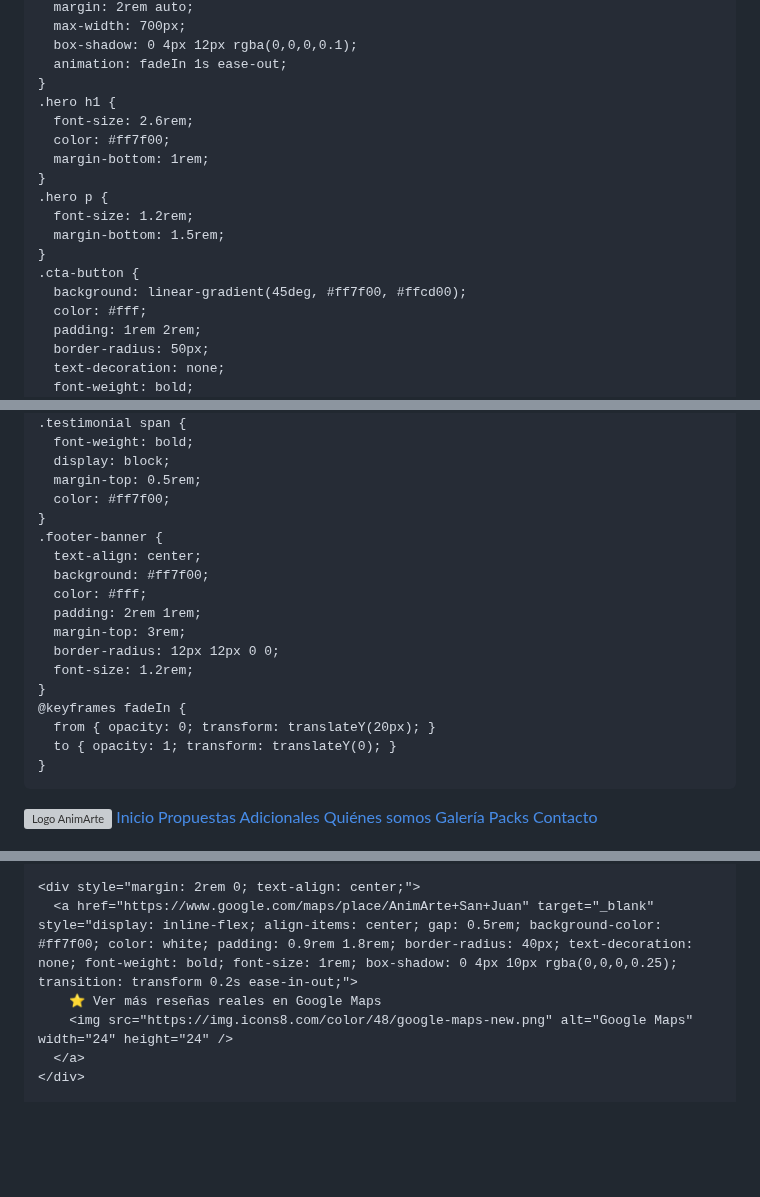
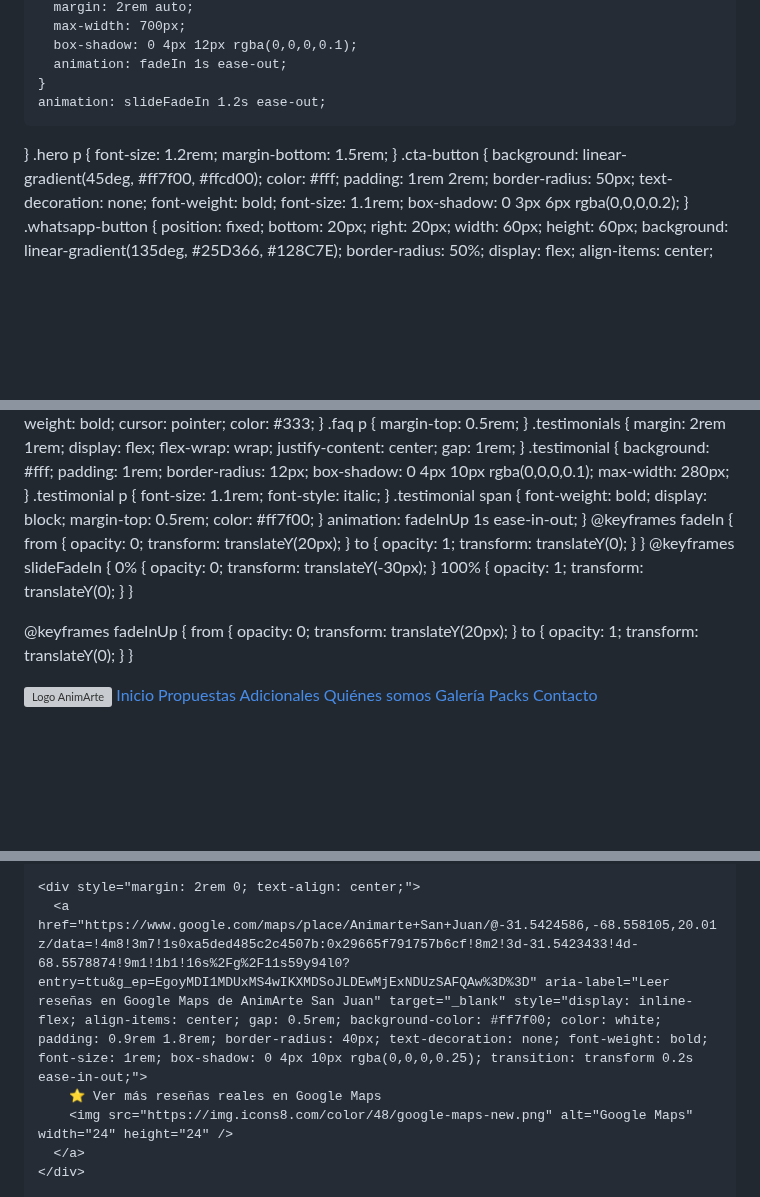
Before and after one commit to FedeNCasas/animarte, a Markdown page: README.md, 3 parts joined by grey strips. Rendered like a GitHub page; blank space fills up the shorter version; grey boxes are pictures that could not be loaded.

```diff
--- a/README.md
+++ b/README.md
@@ -67,11 +67,8 @@
       box-shadow: 0 4px 12px rgba(0,0,0,0.1);
       animation: fadeIn 1s ease-out;
     }
-    .hero h1 {
-      font-size: 2.6rem;
-      color: #ff7f00;
-      margin-bottom: 1rem;
-    }
+    animation: slideFadeIn 1.2s ease-out;
+}
     .hero p {
       font-size: 1.2rem;
       margin-bottom: 1.5rem;
@@ -165,20 +162,21 @@
       margin-top: 0.5rem;
       color: #ff7f00;
     }
-    .footer-banner {
-      text-align: center;
-      background: #ff7f00;
-      color: #fff;
-      padding: 2rem 1rem;
-      margin-top: 3rem;
-      border-radius: 12px 12px 0 0;
-      font-size: 1.2rem;
-    }
+    animation: fadeInUp 1s ease-in-out;
+}
     @keyframes fadeIn {
       from { opacity: 0; transform: translateY(20px); }
       to { opacity: 1; transform: translateY(0); }
     }
-  </style>
+    @keyframes slideFadeIn {
+    0% { opacity: 0; transform: translateY(-30px); }
+    100% { opacity: 1; transform: translateY(0); }
+  }
+
+  @keyframes fadeInUp {
+    from { opacity: 0; transform: translateY(20px); }
+    to { opacity: 1; transform: translateY(0); }
+  }
 </head>
 <body>
   <header>
@@ -219,7 +217,7 @@
     </div>
 
     <div style="margin: 2rem 0; text-align: center;">
-      <a href="https://www.google.com/maps/place/AnimArte+San+Juan" target="_blank" style="display: inline-flex; align-items: center; gap: 0.5rem; background-color: #ff7f00; color: white; padding: 0.9rem 1.8rem; border-radius: 40px; text-decoration: none; font-weight: bold; font-size: 1rem; box-shadow: 0 4px 10px rgba(0,0,0,0.25); transition: transform 0.2s ease-in-out;">
+      <a href="https://www.google.com/maps/place/Animarte+San+Juan/@-31.5424586,-68.558105,20.01z/data=!4m8!3m7!1s0xa5ded485c2c4507b:0x29665f791757b6cf!8m2!3d-31.5423433!4d-68.5578874!9m1!1b1!16s%2Fg%2F11s59y94l0?entry=ttu&g_ep=EgoyMDI1MDUxMS4wIKXMDSoJLDEwMjExNDUzSAFQAw%3D%3D" aria-label="Leer reseñas en Google Maps de AnimArte San Juan" target="_blank" style="display: inline-flex; align-items: center; gap: 0.5rem; background-color: #ff7f00; color: white; padding: 0.9rem 1.8rem; border-radius: 40px; text-decoration: none; font-weight: bold; font-size: 1rem; box-shadow: 0 4px 10px rgba(0,0,0,0.25); transition: transform 0.2s ease-in-out;">
         ⭐ Ver más reseñas reales en Google Maps
         <img src="https://img.icons8.com/color/48/google-maps-new.png" alt="Google Maps" width="24" height="24" />
       </a>
```
